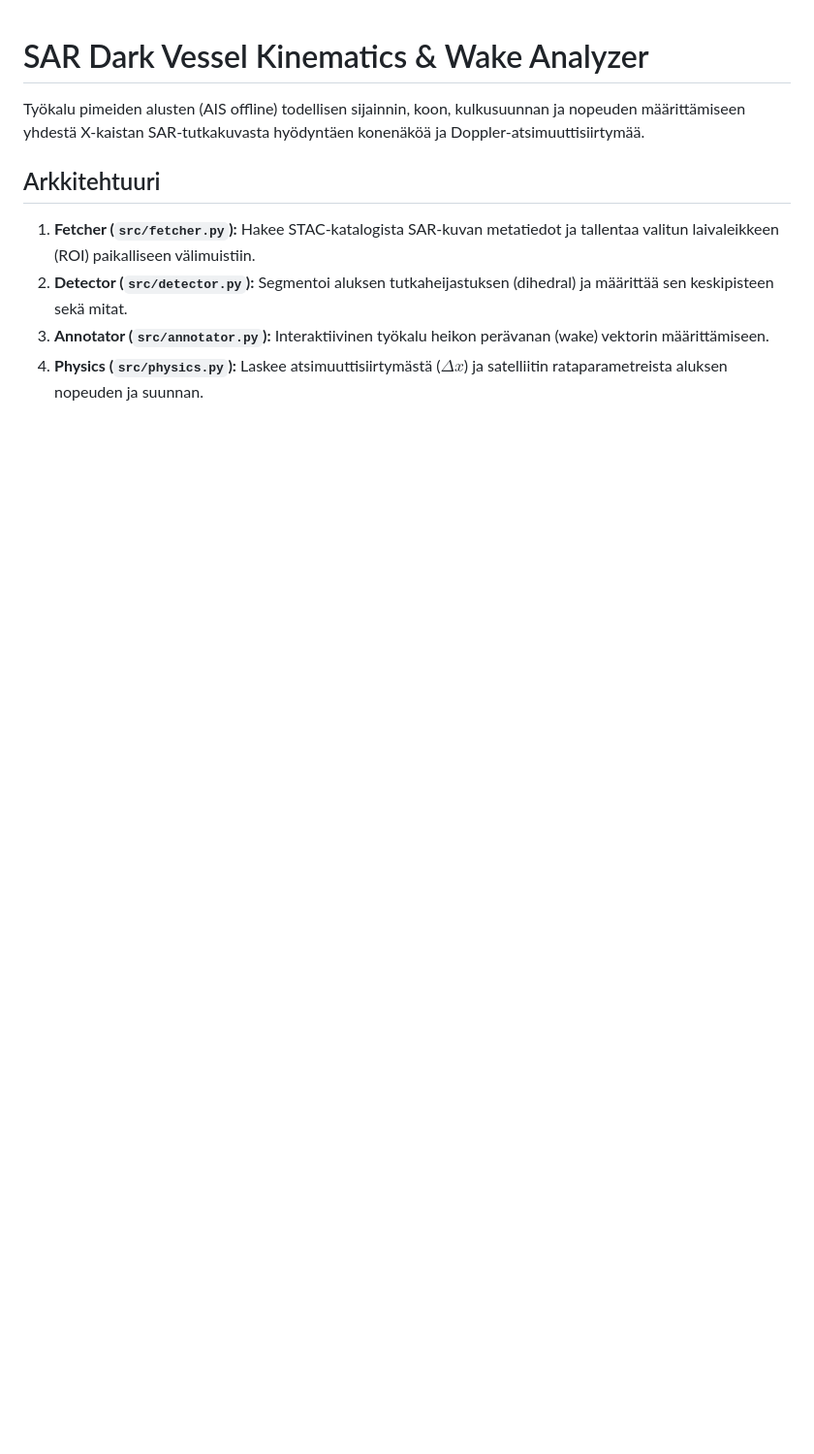
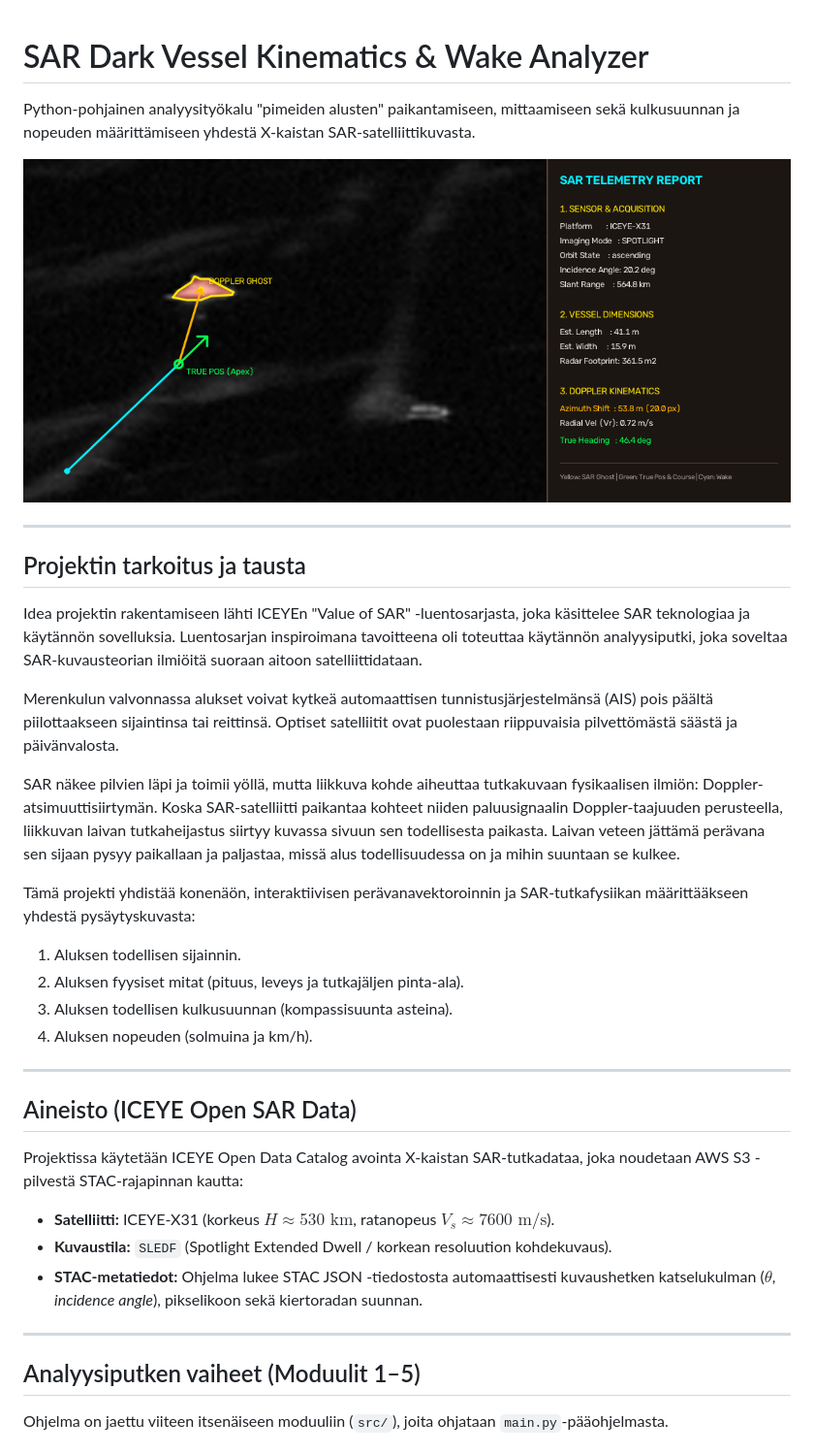
Before and after one commit to sasalone/iceye-sar-analyzer, a Markdown page: README.md, the part around one of its changes. Shown at 97% size. Rendered like a GitHub page; pictures changed too: assets/final_sar_analysis.png (added); blank space fills up the shorter version.

Commit message:
Projektin dokumentaatio

```diff
--- a/README.md
+++ b/README.md
@@ -1,9 +1,37 @@
 # SAR Dark Vessel Kinematics & Wake Analyzer
 
-Työkalu pimeiden alusten (AIS offline) todellisen sijainnin, koon, kulkusuunnan ja nopeuden määrittämiseen yhdestä X-kaistan SAR-tutkakuvasta hyödyntäen konenäköä ja Doppler-atsimuuttisiirtymää.
+Python-pohjainen analyysityökalu "pimeiden alusten" paikantamiseen, mittaamiseen sekä kulkusuunnan ja nopeuden määrittämiseen yhdestä X-kaistan SAR-satelliittikuvasta.
 
-## Arkkitehtuuri
-1. **Fetcher (`src/fetcher.py`):** Hakee STAC-katalogista SAR-kuvan metatiedot ja tallentaa valitun laivaleikkeen (ROI) paikalliseen välimuistiin.
-2. **Detector (`src/detector.py`):** Segmentoi aluksen tutkaheijastuksen (dihedral) ja määrittää sen keskipisteen sekä mitat.
-3. **Annotator (`src/annotator.py`):** Interaktiivinen työkalu heikon perävanan (wake) vektorin määrittämiseen.
-4. **Physics (`src/physics.py`):** Laskee atsimuuttisiirtymästä ($\Delta x$) ja satelliitin rataparametreista aluksen nopeuden ja suunnan.
+![Valmis SAR-analyysi](assets/final_sar_analysis.png)
+
+---
+
+## Projektin tarkoitus ja tausta
+
+Idea projektin rakentamiseen lähti ICEYEn "Value of SAR" -luentosarjasta, joka käsittelee SAR teknologiaa ja käytännön sovelluksia. Luentosarjan inspiroimana tavoitteena oli toteuttaa käytännön analyysiputki, joka soveltaa SAR-kuvausteorian ilmiöitä suoraan aitoon satelliittidataan.
+
+Merenkulun valvonnassa alukset voivat kytkeä automaattisen tunnistusjärjestelmänsä (AIS) pois päältä piilottaakseen sijaintinsa tai reittinsä. Optiset satelliitit ovat puolestaan riippuvaisia pilvettömästä säästä ja päivänvalosta.
+
+SAR näkee pilvien läpi ja toimii yöllä, mutta liikkuva kohde aiheuttaa tutkakuvaan fysikaalisen ilmiön: Doppler-atsimuuttisiirtymän. Koska SAR-satelliitti paikantaa kohteet niiden paluusignaalin Doppler-taajuuden perusteella, liikkuvan laivan tutkaheijastus siirtyy kuvassa sivuun sen todellisesta paikasta. Laivan veteen jättämä perävana sen sijaan pysyy paikallaan ja paljastaa, missä alus todellisuudessa on ja mihin suuntaan se kulkee.
+
+Tämä projekti yhdistää konenäön, interaktiivisen perävanavektoroinnin ja SAR-tutkafysiikan määrittääkseen yhdestä pysäytyskuvasta:
+1. Aluksen todellisen sijainnin.
+2. Aluksen fyysiset mitat (pituus, leveys ja tutkajäljen pinta-ala).
+3. Aluksen todellisen kulkusuunnan (kompassisuunta asteina).
+4. Aluksen nopeuden (solmuina ja km/h).
+
+---
+
+## Aineisto (ICEYE Open SAR Data)
+
+Projektissa käytetään ICEYE Open Data Catalog avointa X-kaistan SAR-tutkadataa, joka noudetaan AWS S3 -pilvestä STAC-rajapinnan kautta:
+* **Satelliitti:** ICEYE-X31 (korkeus $H \approx 530\text{ km}$, ratanopeus $V_s \approx 7600\text{ m/s}$).
+* **Kuvaustila:** `SLEDF` (Spotlight Extended Dwell / korkean resoluution kohdekuvaus).
+* **STAC-metatiedot:** Ohjelma lukee STAC JSON -tiedostosta automaattisesti kuvaushetken katselukulman ($\theta$, *incidence angle*), pikselikoon sekä kiertoradan suunnan.
+
+---
+
+## Analyysiputken vaiheet (Moduulit 1–5)
+
+Ohjelma on jaettu viiteen itsenäiseen moduuliin (`src/`), joita ohjataan `main.py`-pääohjelmasta.
+
```
Also changed, not shown: other parts of README.md (+57 -0 lines), assets/roi_patch.png (added), assets/step2_segmented_ship.png (added), assets/step3_annotated_wake.png (added), 2 other files.
